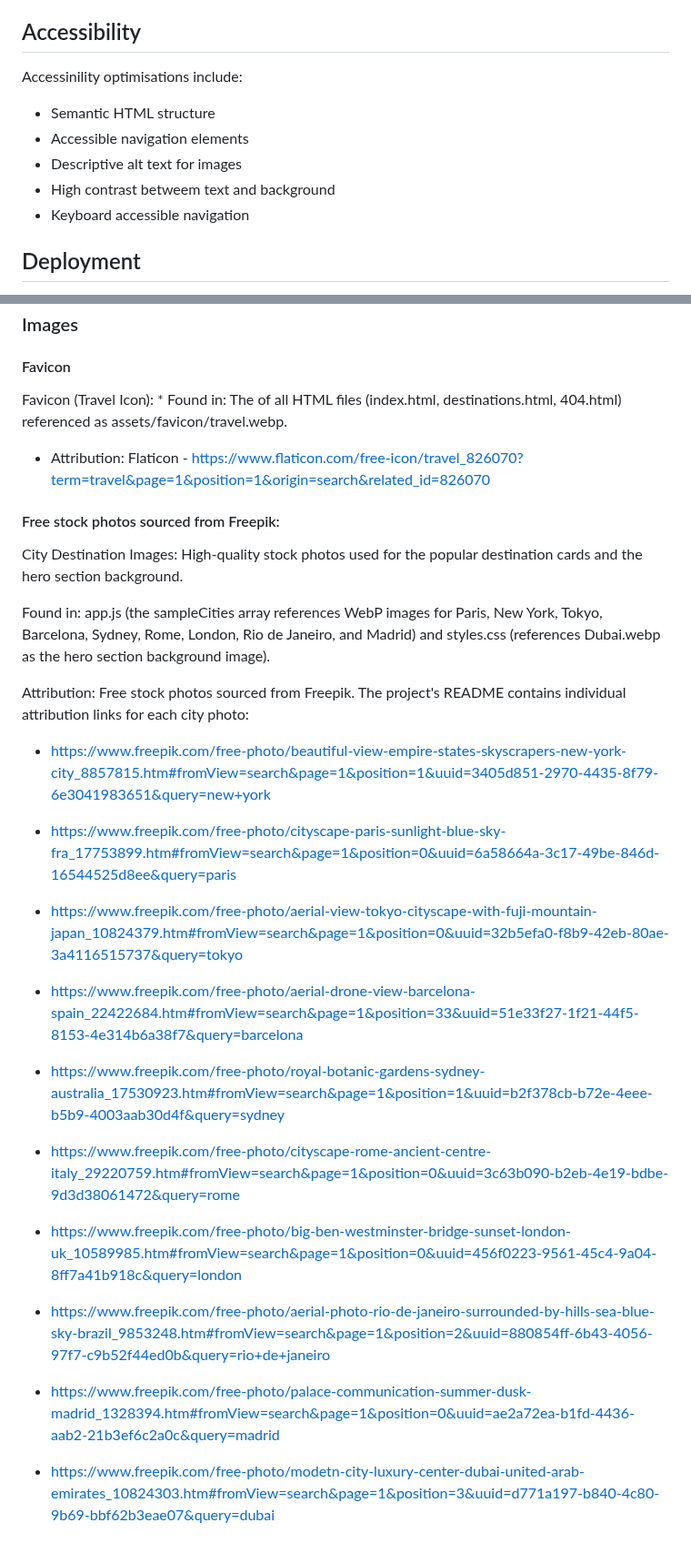
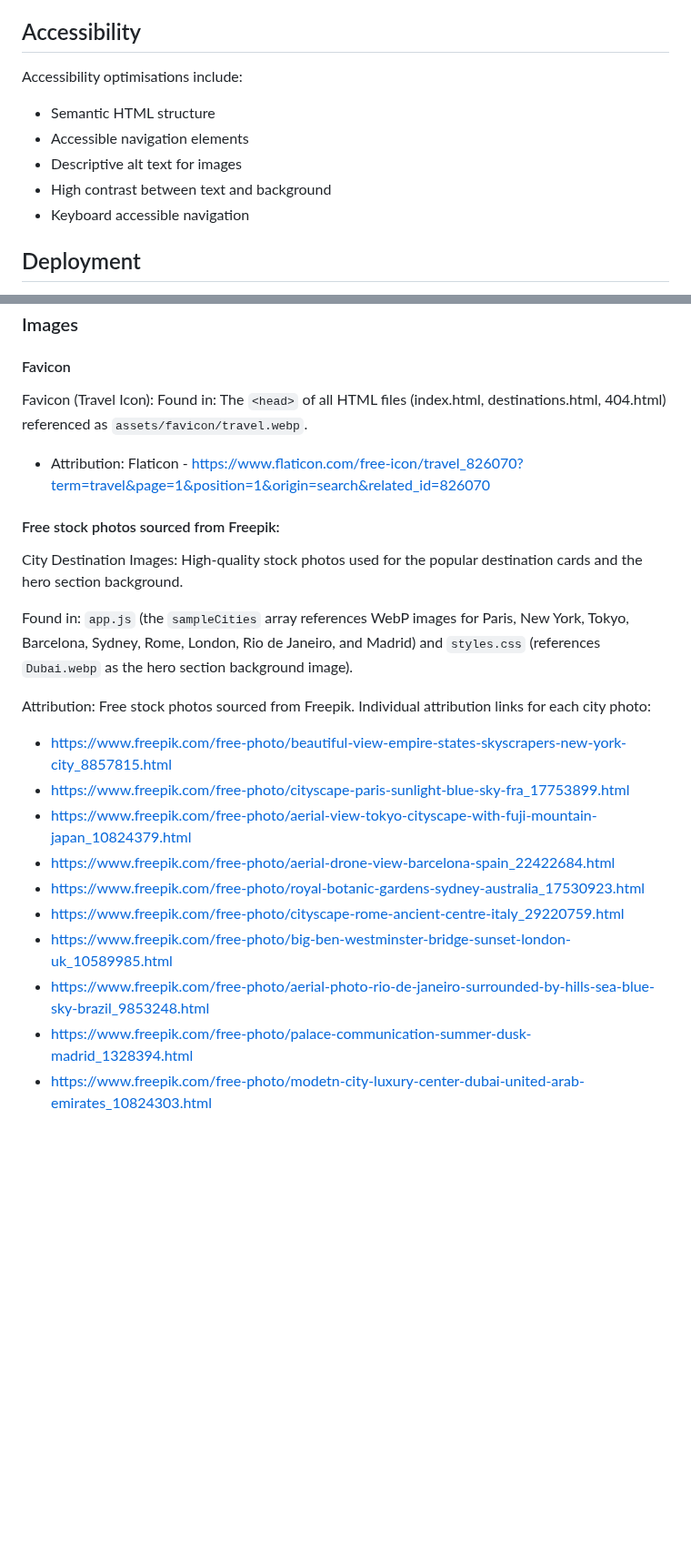
Before and after one commit to MHussainGit/Milestone-Project-2--destination-guide, a Markdown page: readme.md, 2 parts joined by grey strips. Shown at 91% size. Drawn GitHub-style; blank space fills up the shorter version.

```diff
--- a/readme.md
+++ b/readme.md
@@ -213,11 +216,11 @@ Typography:
 
 ## Accessibility
 
-Accessinility optimisations include:
+Accessibility optimisations include:
 - Semantic HTML structure
 - Accessible navigation elements
 - Descriptive alt text for images
-- High contrast betweem text and background
+- High contrast between text and background
 - Keyboard accessible navigation
 
 ## Deployment
@@ -548,33 +595,24 @@ Found in: app.js (specifically within the window.showCityResults function where
 
 ### Images
 #### Favicon
-Favicon (Travel Icon): * Found in: The <head> of all HTML files (index.html, destinations.html, 404.html) referenced as assets/favicon/travel.webp.
+Favicon (Travel Icon): Found in: The `<head>` of all HTML files (index.html, destinations.html, 404.html) referenced as `assets/favicon/travel.webp`.
 
 - Attribution: Flaticon - https://www.flaticon.com/free-icon/travel_826070?term=travel&page=1&position=1&origin=search&related_id=826070
 
 #### Free stock photos sourced from Freepik:
 City Destination Images: High-quality stock photos used for the popular destination cards and the hero section background.
 
-Found in: app.js (the sampleCities array references WebP images for Paris, New York, Tokyo, Barcelona, Sydney, Rome, London, Rio de Janeiro, and Madrid) and styles.css (references Dubai.webp as the hero section background image).
+Found in: `app.js` (the `sampleCities` array references WebP images for Paris, New York, Tokyo, Barcelona, Sydney, Rome, London, Rio de Janeiro, and Madrid) and `styles.css` (references `Dubai.webp` as the hero section background image).
 
-Attribution: Free stock photos sourced from Freepik. The project's README contains individual attribution links for each city photo:
+Attribution: Free stock photos sourced from Freepik. Individual attribution links for each city photo:
 
-- https://www.freepik.com/free-photo/beautiful-view-empire-states-skyscrapers-new-york-city_8857815.htm#fromView=search&page=1&position=1&uuid=3405d851-2970-4435-8f79-6e3041983651&query=new+york
-
-- https://www.freepik.com/free-photo/cityscape-paris-sunlight-blue-sky-fra_17753899.htm#fromView=search&page=1&position=0&uuid=6a58664a-3c17-49be-846d-16544525d8ee&query=paris
-
-- https://www.freepik.com/free-photo/aerial-view-tokyo-cityscape-with-fuji-mountain-japan_10824379.htm#fromView=search&page=1&position=0&uuid=32b5efa0-f8b9-42eb-80ae-3a4116515737&query=tokyo
-
-- https://www.freepik.com/free-photo/aerial-drone-view-barcelona-spain_22422684.htm#fromView=search&page=1&position=33&uuid=51e33f27-1f21-44f5-8153-4e314b6a38f7&query=barcelona
-
-- https://www.freepik.com/free-photo/royal-botanic-gardens-sydney-australia_17530923.htm#fromView=search&page=1&position=1&uuid=b2f378cb-b72e-4eee-b5b9-4003aab30d4f&query=sydney
-
-- https://www.freepik.com/free-photo/cityscape-rome-ancient-centre-italy_29220759.htm#fromView=search&page=1&position=0&uuid=3c63b090-b2eb-4e19-bdbe-9d3d38061472&query=rome
-
-- https://www.freepik.com/free-photo/big-ben-westminster-bridge-sunset-london-uk_10589985.htm#fromView=search&page=1&position=0&uuid=456f0223-9561-45c4-9a04-8ff7a41b918c&query=london
-
-- https://www.freepik.com/free-photo/aerial-photo-rio-de-janeiro-surrounded-by-hills-sea-blue-sky-brazil_9853248.htm#fromView=search&page=1&position=2&uuid=880854ff-6b43-4056-97f7-c9b52f44ed0b&query=rio+de+janeiro
-
-- https://www.freepik.com/free-photo/palace-communication-summer-dusk-madrid_1328394.htm#fromView=search&page=1&position=0&uuid=ae2a72ea-b1fd-4436-aab2-21b3ef6c2a0c&query=madrid
-
-- https://www.freepik.com/free-photo/modetn-city-luxury-center-dubai-united-arab-emirates_10824303.htm#fromView=search&page=1&position=3&uuid=d771a197-b840-4c80-9b69-bbf62b3eae07&query=dubai
+- https://www.freepik.com/free-photo/beautiful-view-empire-states-skyscrapers-new-york-city_8857815.html
+- https://www.freepik.com/free-photo/cityscape-paris-sunlight-blue-sky-fra_17753899.html
+- https://www.freepik.com/free-photo/aerial-view-tokyo-cityscape-with-fuji-mountain-japan_10824379.html
+- https://www.freepik.com/free-photo/aerial-drone-view-barcelona-spain_22422684.html
+- https://www.freepik.com/free-photo/royal-botanic-gardens-sydney-australia_17530923.html
+- https://www.freepik.com/free-photo/cityscape-rome-ancient-centre-italy_29220759.html
+- https://www.freepik.com/free-photo/big-ben-westminster-bridge-sunset-london-uk_10589985.html
+- https://www.freepik.com/free-photo/aerial-photo-rio-de-janeiro-surrounded-by-hills-sea-blue-sky-brazil_9853248.html
+- https://www.freepik.com/free-photo/palace-communication-summer-dusk-madrid_1328394.html
+- https://www.freepik.com/free-photo/modetn-city-luxury-center-dubai-united-arab-emirates_10824303.html
```
Also changed, not shown: other parts of readme.md (+156 -109 lines).
